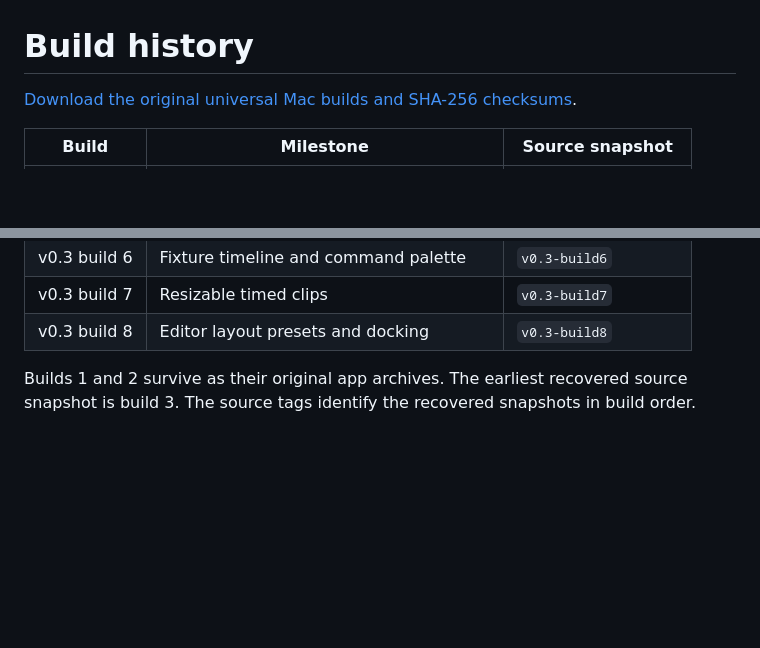
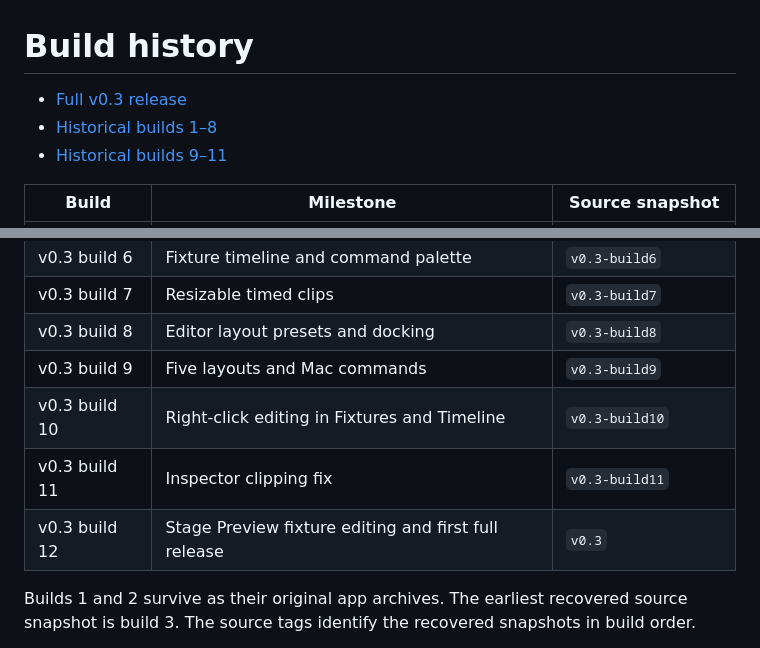
Before and after one commit to Chosencode25/light-show-studio, a Markdown page: docs/BUILD_HISTORY.md, 2 parts joined by grey strips. Rendered like a GitHub page; blank space fills up the shorter version.

```diff
--- a/docs/BUILD_HISTORY.md
+++ b/docs/BUILD_HISTORY.md
@@ -1,6 +1,8 @@
 # Build history
 
-[Download the original universal Mac builds and SHA-256 checksums](https://github.com/Chosencode25/light-show-studio/releases/tag/archive/macos-builds-1-8).
+- [Full v0.3 release](https://github.com/Chosencode25/light-show-studio/releases/tag/v0.3)
+- [Historical builds 1–8](https://github.com/Chosencode25/light-show-studio/releases/tag/archive/macos-builds-1-8)
+- [Historical builds 9–11](https://github.com/Chosencode25/light-show-studio/releases/tag/archive/macos-builds-9-11)
 
 | Build | Milestone | Source snapshot |
 | --- | --- | --- |
@@ -12,6 +14,10 @@
 | v0.3 build 6 | Fixture timeline and command palette | `v0.3-build6` |
 | v0.3 build 7 | Resizable timed clips | `v0.3-build7` |
 | v0.3 build 8 | Editor layout presets and docking | `v0.3-build8` |
+| v0.3 build 9 | Five layouts and Mac commands | `v0.3-build9` |
+| v0.3 build 10 | Right-click editing in Fixtures and Timeline | `v0.3-build10` |
+| v0.3 build 11 | Inspector clipping fix | `v0.3-build11` |
+| v0.3 build 12 | Stage Preview fixture editing and first full release | `v0.3` |
 
 Builds 1 and 2 survive as their original app archives. The earliest recovered source snapshot is build 3. The source tags identify the recovered snapshots in build order.
 
```
Also changed, not shown: CHANGELOG.md (added, +14 -0 lines), README.md (+43 -12 lines), docs/PROGRESS.md (+6 -0 lines), assets/screenshots/show-overview.png (added), assets/screenshots/show-timing.png (added), 2 other files.
